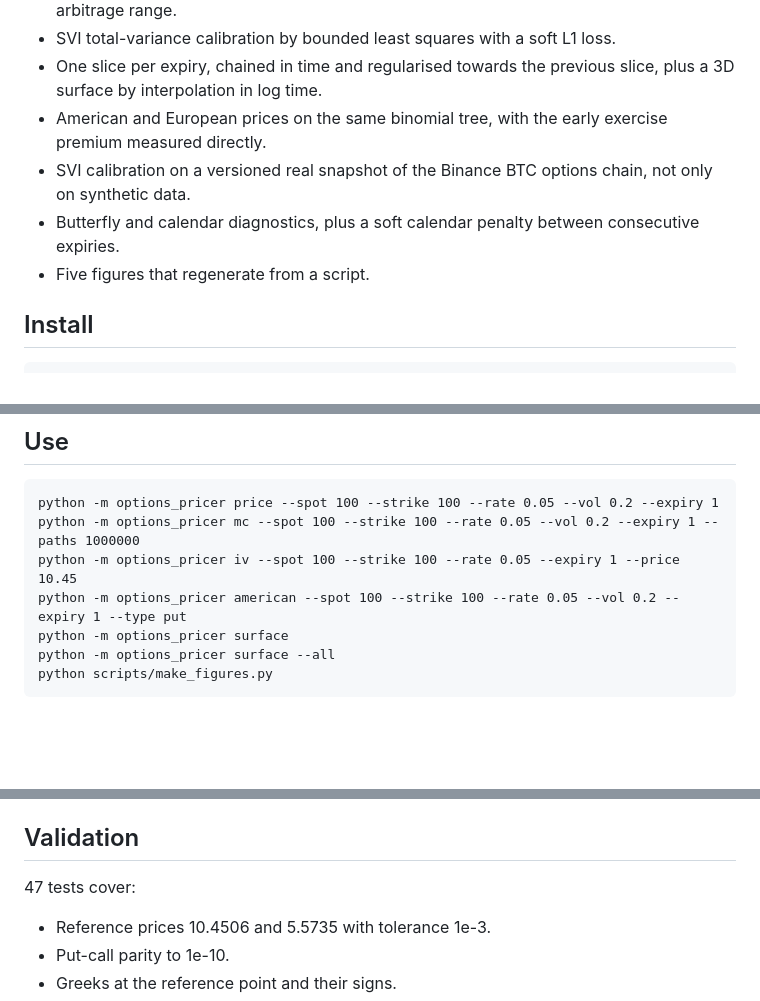
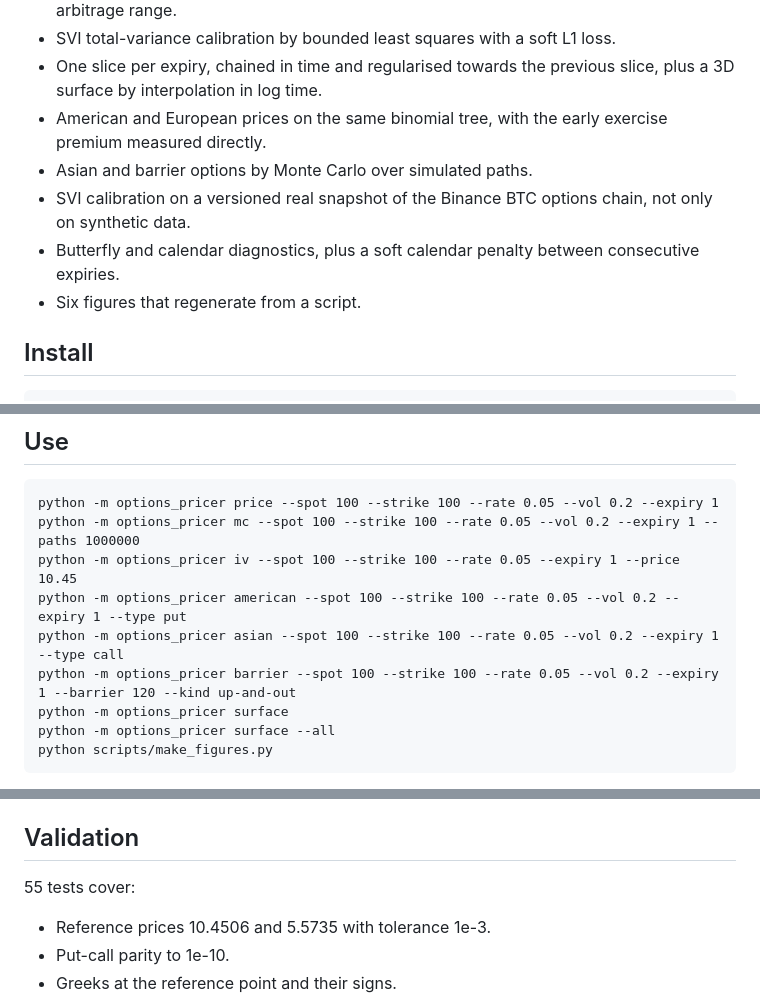
Before and after one commit to IkerAbad/options-pricer, a Markdown page: README.md, 3 parts joined by grey strips. Rendered like a GitHub page; blank space fills up the shorter version.

```diff
--- a/README.md
+++ b/README.md
@@ -149,11 +173,12 @@ with explicit non-linear constraints, and it is not implemented.
   slice, plus a 3D surface by interpolation in log time.
 - American and European prices on the same binomial tree, with the early
   exercise premium measured directly.
+- Asian and barrier options by Monte Carlo over simulated paths.
 - SVI calibration on a versioned real snapshot of the Binance BTC options
   chain, not only on synthetic data.
 - Butterfly and calendar diagnostics, plus a soft calendar penalty between
   consecutive expiries.
-- Five figures that regenerate from a script.
+- Six figures that regenerate from a script.
 
 ## Install
 
@@ -171,6 +196,8 @@ python -m options_pricer price --spot 100 --strike 100 --rate 0.05 --vol 0.2 --e
 python -m options_pricer mc --spot 100 --strike 100 --rate 0.05 --vol 0.2 --expiry 1 --paths 1000000
 python -m options_pricer iv --spot 100 --strike 100 --rate 0.05 --expiry 1 --price 10.45
 python -m options_pricer american --spot 100 --strike 100 --rate 0.05 --vol 0.2 --expiry 1 --type put
+python -m options_pricer asian --spot 100 --strike 100 --rate 0.05 --vol 0.2 --expiry 1 --type call
+python -m options_pricer barrier --spot 100 --strike 100 --rate 0.05 --vol 0.2 --expiry 1 --barrier 120 --kind up-and-out
 python -m options_pricer surface
 python -m options_pricer surface --all
 python scripts/make_figures.py
@@ -215,7 +242,7 @@ rows = calibrate_surface(100, 0.03, expiries, [90, 95, 100, 105, 110], quotes)
 
 ## Validation
 
-47 tests cover:
+55 tests cover:
 
 - Reference prices 10.4506 and 5.5735 with tolerance 1e-3.
 - Put-call parity to 1e-10.
```
Also changed, not shown: other parts of README.md (+47 -8 lines), docs/barrier_curve.png (added), docs/volatility_surface.png, 5 other files.
